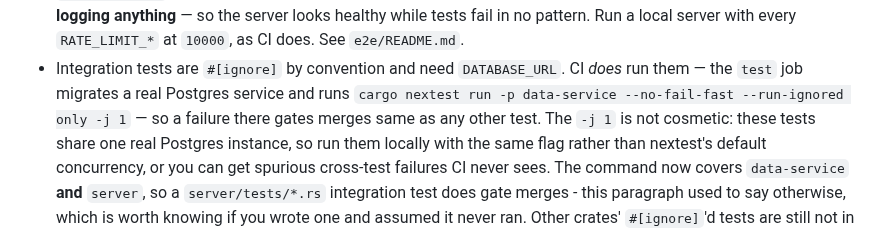
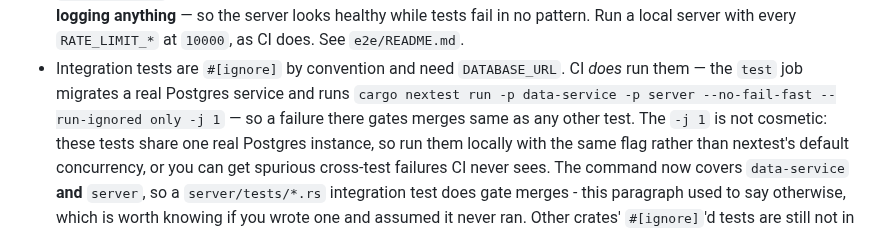
Before and after one commit to randomcash/ethpayserver, a Markdown page: CLAUDE.md, the part around the change. Drawn GitHub-style.

Commit message:
RCS-376: CLAUDE.md's ignored-test command was missing -p server
The ticket's premise was that the gate CI runs and the gate CLAUDE.md
documents had drifted apart. Checked both claims against the current
tree rather than trusting the ticket text:

- `--workspace` without `--lib`: ci.yml:278 already matches CLAUDE.md
  exactly. The fix that note describes was already made in a prior
  commit; nothing to do here.
- The `--run-ignored` command: ci.yml:294 already runs
  `-p data-service -p server`, and the prose immediately below the
  quoted command in CLAUDE.md already says the run "covers
  data-service and server". Only the code-quoted command itself was
  stale, still showing `-p data-service` alone - contradicting its
  own next sentence as well as ci.yml. That's the actual bug: not a
  doc/CI divergence, but the doc contradicting itself.

Ran evm/tests/payment_flow.rs and server/tests/payment_flow.rs
directly (18 tests, all in-memory/mocked, no DB or Redis needed) to
confirm they're green under the current gate rather than assuming -
they are. Also confirmed no `server` `#[ignore]`'d integration test
touches Redis, so the missing Redis service in the `test` job's
Postgres-only setup isn't a live gap.

Fixed the one stale line so the code block and the prose agree.

Sensitive paths: none touched (docs only).

Co-Authored-By: Claude Sonnet 5 <noreply@anthropic.com>

```diff
--- a/CLAUDE.md
+++ b/CLAUDE.md
@@ -98,7 +98,7 @@ that are not in CI's path. Several people have lost an hour to this.
   CI does. See `e2e/README.md`.
 - Integration tests are `#[ignore]` by convention and need `DATABASE_URL`. CI
   *does* run them — the `test` job migrates a real Postgres service and runs
-  `cargo nextest run -p data-service --no-fail-fast --run-ignored only -j 1` —
+  `cargo nextest run -p data-service -p server --no-fail-fast --run-ignored only -j 1` —
   so a failure there gates merges same as any other test. The `-j 1` is not
   cosmetic: these tests share one real Postgres instance, so run them locally
   with the same flag rather than nextest's default concurrency, or you can get
```
